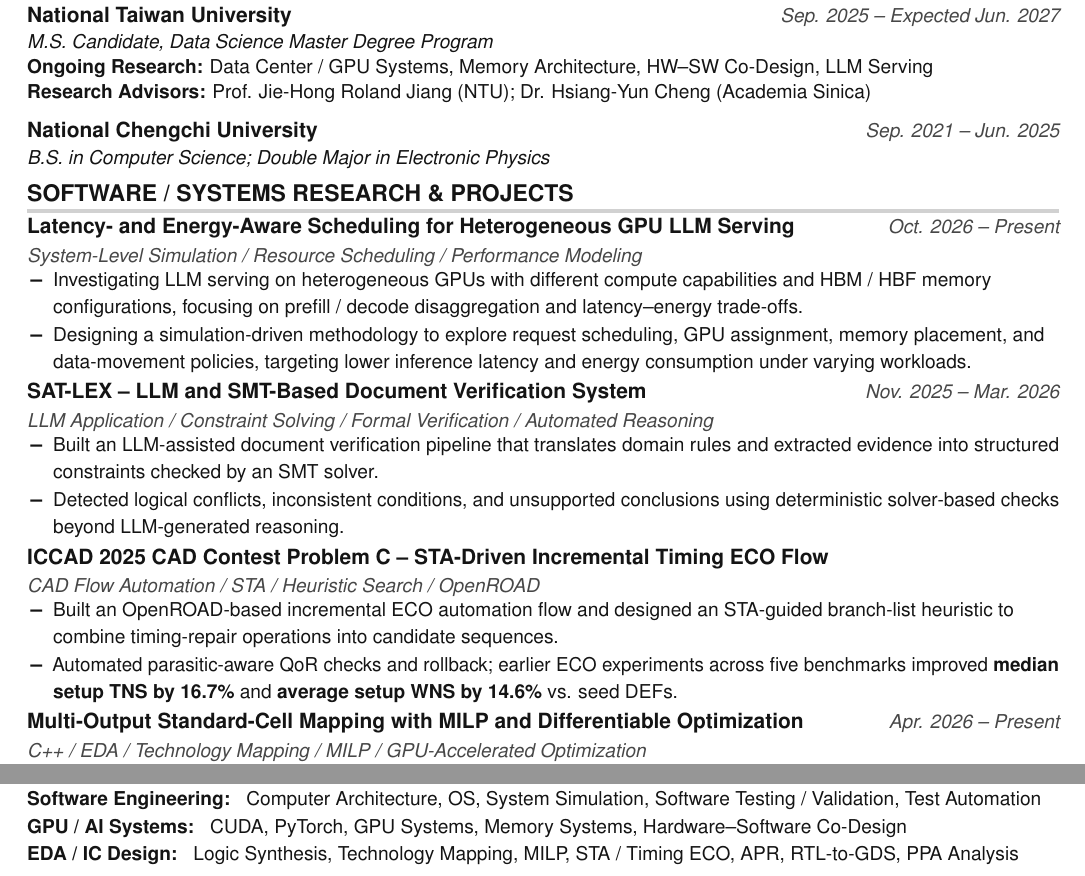
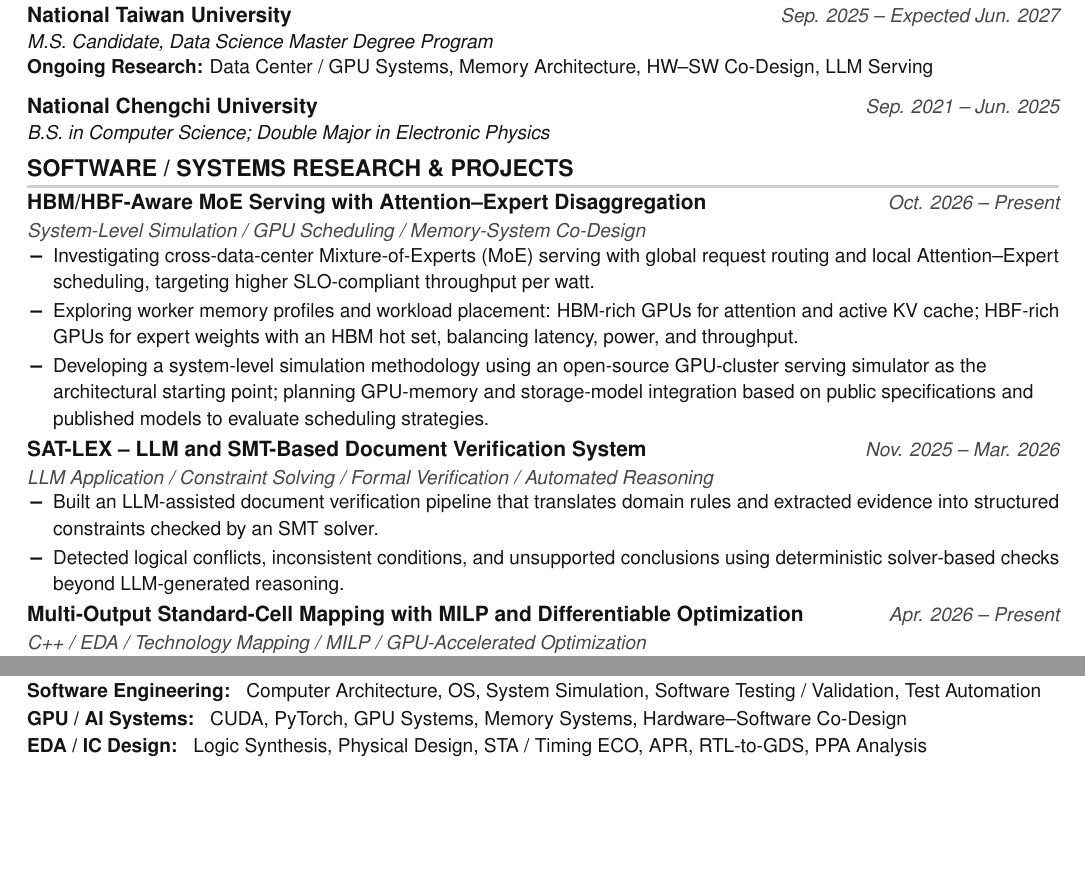
Before and after one commit to LiangYuJUI/Interview-Slides, a LaTeX CV (Resume/Software/resume.tex): two parts of the page, joined at a grey line, cut so that both start at the same text, the shorter picture padded with empty space. Compiled offline with pdfLaTeX.

Commit message:
Update software resume research focus and technical skills

```diff
--- a/Resume/Software/resume.tex
+++ b/Resume/Software/resume.tex
@@ -322,8 +322,7 @@
   \vspace{2pt}
   {\small
     \textbf{Ongoing Research:}
-    Data Center / GPU Systems, Memory Architecture, HW--SW Co-Design, LLM Serving\\[-1pt]
-    \textbf{Research Advisors:} Prof. Jie-Hong Roland Jiang (NTU); Dr. Hsiang-Yun Cheng (Academia Sinica)
+    Data Center / GPU Systems, Memory Architecture, HW--SW Co-Design, LLM Serving
   }
 
   \ResumeEntrySep
@@ -342,36 +341,40 @@
 \resumeSubHeadingListStart
 
 % ============================================================
-% Project 1 - Heterogeneous GPU LLM Serving
+% Project 1 - HBM/HBF-Aware MoE Serving
 % ============================================================
 
 \resumeProjectHeading
-  {Latency- and Energy-Aware Scheduling for Heterogeneous GPU LLM Serving}
+  {HBM/HBF-Aware MoE Serving with Attention--Expert Disaggregation}
   {
-    System-Level Simulation / Resource Scheduling / Performance Modeling
+    System-Level Simulation / GPU Scheduling / Memory-System Co-Design
   }
   {Oct. 2026 -- Present}
 
 \resumeItemListStart
 
   \resumeItem{
-    Investigating LLM serving on heterogeneous GPUs with different
-    compute capabilities and HBM / HBF memory configurations,
-    focusing on \mbox{prefill / decode} disaggregation and
-    latency--energy trade-offs.
+    Investigating cross-data-center Mixture-of-Experts (MoE) serving with global
+    request routing and local Attention--Expert scheduling, targeting higher
+    SLO-compliant throughput per watt.
   }
 
   \resumeItem{
-    Designing a simulation-driven methodology to explore
-    request scheduling, GPU assignment, memory placement,
-    and data-movement policies, targeting lower inference latency
-    and energy consumption under varying workloads.
+    Exploring worker memory profiles and workload placement: HBM-rich GPUs for
+    attention and active KV cache; HBF-rich GPUs for expert weights with an HBM
+    hot set, balancing latency, power, and throughput.
+  }
+
+  \resumeItem{
+    Developing a system-level simulation methodology using an open-source
+    GPU-cluster serving simulator as the architectural starting point; planning
+    GPU-memory and storage-model integration based on public specifications
+    and published models to evaluate scheduling strategies.
   }
 
 \resumeItemListEnd
 
 \ProjectEntrySep
-
 
 
 % ============================================================
@@ -403,36 +406,7 @@
 
 
 % ============================================================
-% Project 3 - STA-Driven Incremental Timing ECO
-% ============================================================
-
-\resumeProjectHeading
-  {ICCAD 2025 CAD Contest Problem C -- STA-Driven Incremental Timing ECO Flow}
-  {
-    CAD Flow Automation / STA / Heuristic Search / OpenROAD
-  }
-  {}
-
-\resumeItemListStart
-
-  \resumeItem{
-    Built an OpenROAD-based incremental ECO automation flow and designed an STA-guided
-    branch-list heuristic to combine timing-repair operations into candidate sequences.
-  }
-
-  \resumeItem{
-    Automated parasitic-aware QoR checks and rollback; earlier ECO experiments
-    across five benchmarks improved \textbf{median setup TNS by 16.7\%} and
-    \textbf{average setup WNS by 14.6\%} vs. seed DEFs.
-  }
-
-\resumeItemListEnd
-
-\ProjectEntrySep
-
-
-% ============================================================
-% Project 4 - Multi-Output Mapping with MILP
+% Project 3 - Multi-Output Mapping with MILP
 % ============================================================
 
 \resumeProjectHeading
@@ -535,7 +509,7 @@
 
   \skillBlock{EDA / IC Design}
   {
-    Logic Synthesis, Technology Mapping, MILP, STA / Timing ECO, APR, RTL-to-GDS, PPA Analysis
+    Logic Synthesis, Physical Design, STA / Timing ECO, APR, RTL-to-GDS, PPA Analysis
   }
 
 }
```
Also changed, not shown: Resume/Software/resume.pdf.
